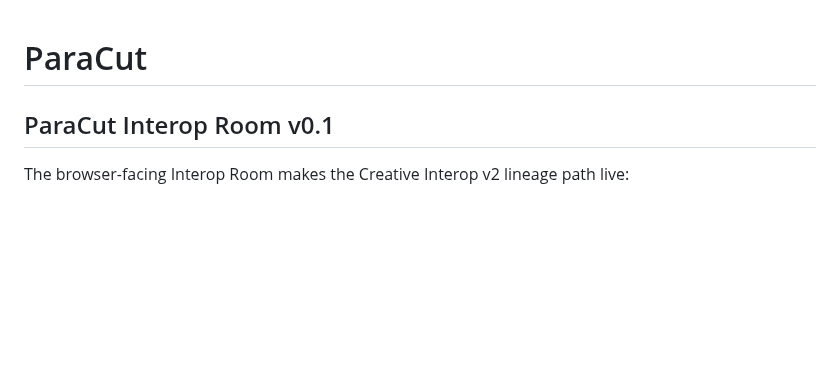
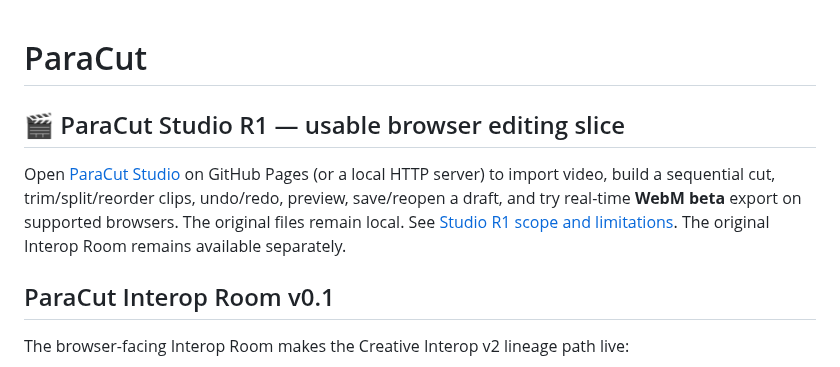
Before and after one commit to MichaelWave369/paracut, a Markdown page: README.md, the part around the change. Rendered like a GitHub page; blank space fills up the shorter version.

Commit message:
feat(studio): expose Studio R1 and run its smoke test in CI

```diff
--- a/README.md
+++ b/README.md
@@ -1,4 +1,9 @@
 # ParaCut
+
+## 🎬 ParaCut Studio R1 — usable browser editing slice
+
+Open [ParaCut Studio](apps/desktop/public/studio.html) on GitHub Pages (or a local HTTP server) to import video, build a sequential cut, trim/split/reorder clips, undo/redo, preview, save/reopen a draft, and try real-time **WebM beta** export on supported browsers. The original files remain local. See [Studio R1 scope and limitations](docs/STUDIO_R1.md). The original Interop Room remains available separately.
+
 
 ## ParaCut Interop Room v0.1
 
```
